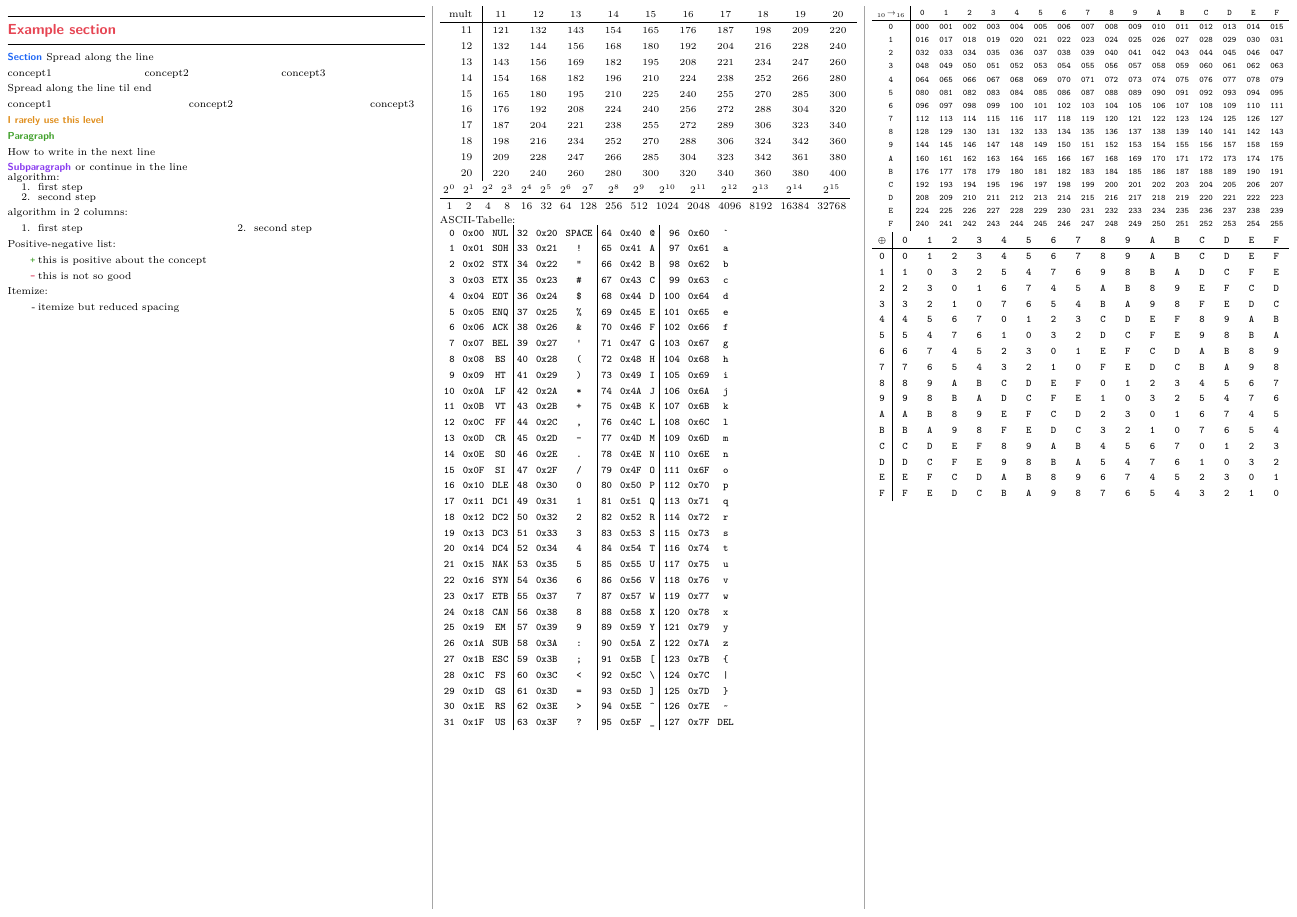
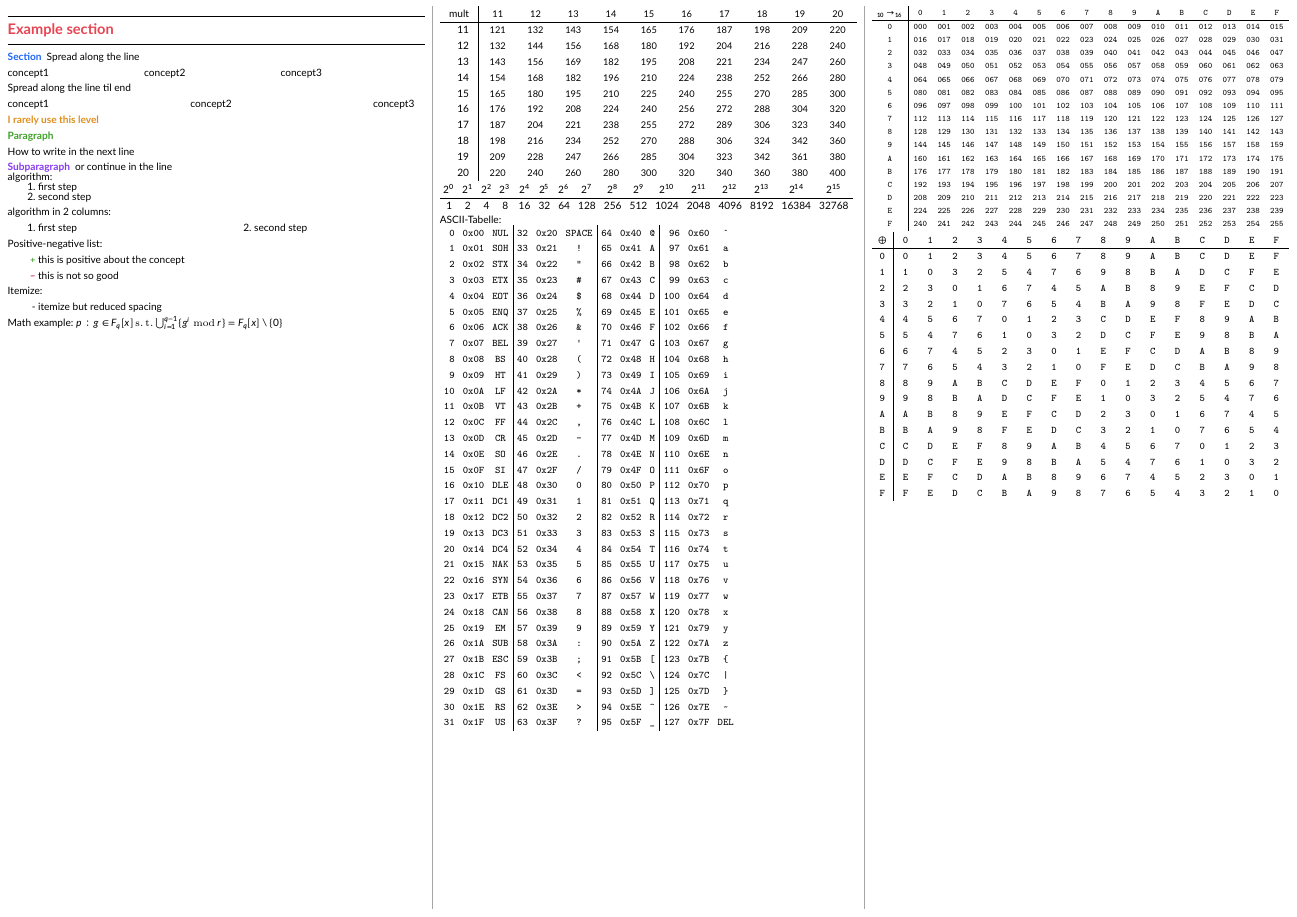
Before and after one commit to atticus-sullivan/cheatsheet_tmpl, a LaTeX document (main.sheet.tex, which reads sections/example.tex): the whole page. The pictures show the PDF file main.sheet.pdf that the author committed with the source.

Commit message:
use lete/lato as sans serif font

```diff
--- a/main.sheet.tex
+++ b/main.sheet.tex
@@ -42,7 +42,7 @@
 
 % ----- Font -----
 % define sans serif font as default font family
-% \renewcommand{\familydefault}{\sfdefault}
+\renewcommand{\familydefault}{\sfdefault}
 % % \setoperatorfont\symup
 
 % % use fira sans (sans serif font with math sans serif)
@@ -100,6 +100,11 @@
 % \setmathfont{STIXTwoMath-Regular}[
 % 	Extension=.otf,
 % ]
+
+\usepackage[defaultsans]{lato}
+\lato
+\usepackage{lete-sans-math}
+\AtBeginDocument{\let\setminus\reversesolidus}
 
 % turn off header and footer
 \pagestyle{empty}
@@ -174,13 +179,6 @@
   font=\sffamily\color{subpar}
 ]{subparagraph}
 
-% place in preamble and add "--shell-excape" to latex-run (for cluttex --shell-escape)
-\usepackage{tikz}
-% \usetikzlibrary{external}
-% \tikzexternalize[
-% 	prefix=figures/, % activate and define figures/ as cache folder
-% ]
-
 \NewDocumentEnvironment{condMulticols}{m}{
 	\begin{multicols*}{#1}
 }{
--- a/sections/example.tex
+++ b/sections/example.tex
@@ -71,3 +71,6 @@ Itemize:
 \begin{itemm}
 	\item itemize but reduced spacing
 \end{itemm}
+
+Math example:
+$p: g \in F_q[x] \st \bigcup_{i=1}^{q-1} \{g^i \bmod r\} = F_q[x]\setminus\{0\}$
```
Also changed, not shown: main.sheet.pdf, main.sheet.tex (2 more changed lines).
